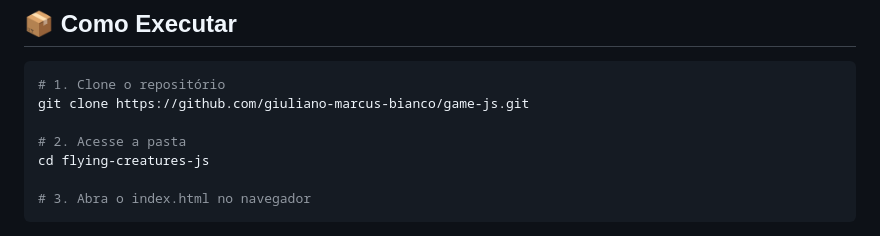
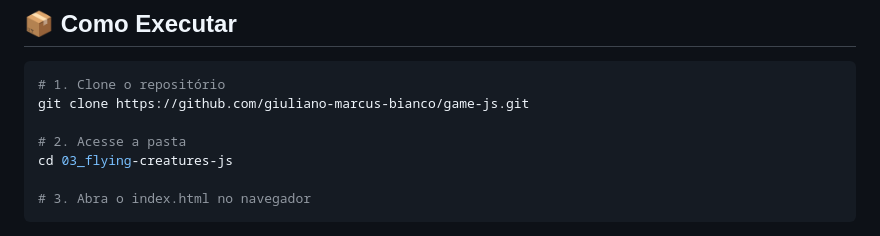
Before and after one commit to giuliano-marcus-bianco/game-js, a Markdown page: 03_flying-creatures-js/README.md, the part around the change. Drawn GitHub-style.

Commit message:
📝 docs: corrige caminho da pasta no guia de execução do README.md

````diff
--- a/03_flying-creatures-js/README.md
+++ b/03_flying-creatures-js/README.md
@@ -36,7 +36,7 @@ Este repositório contém **quatro miniprojetos** em **Vanilla JS** e **HTML5 Ca
 git clone https://github.com/giuliano-marcus-bianco/game-js.git
 
 # 2. Acesse a pasta
-cd flying-creatures-js
+cd 03_flying-creatures-js
 
 # 3. Abra o index.html no navegador
 ```
````
